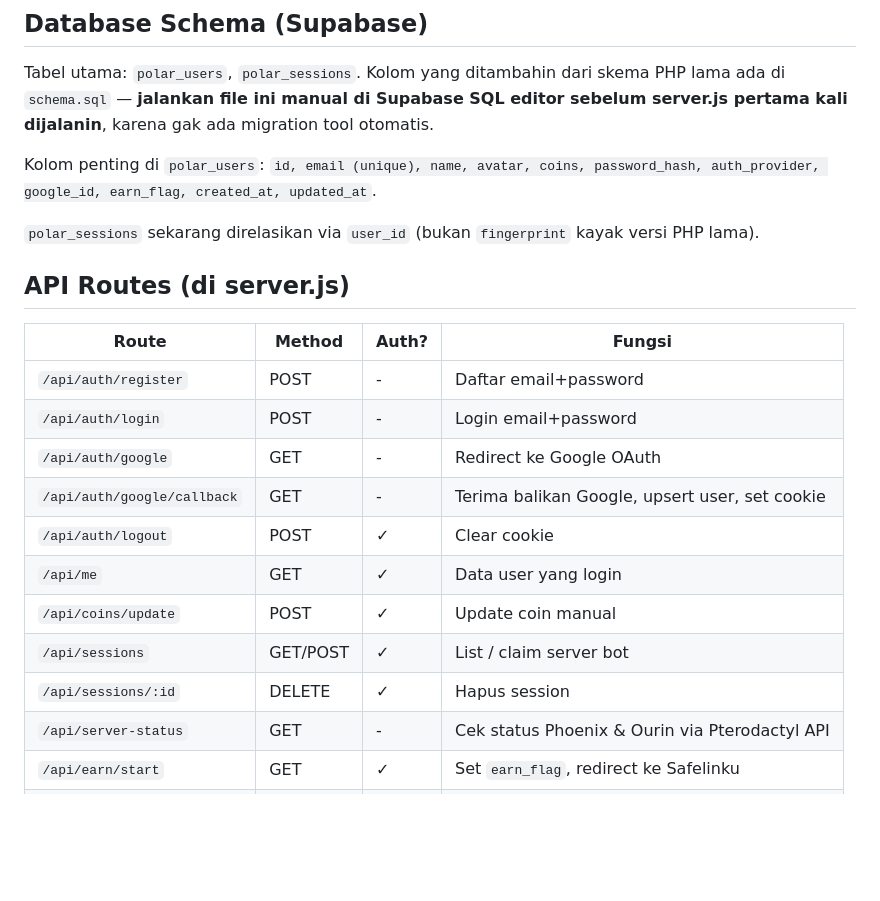
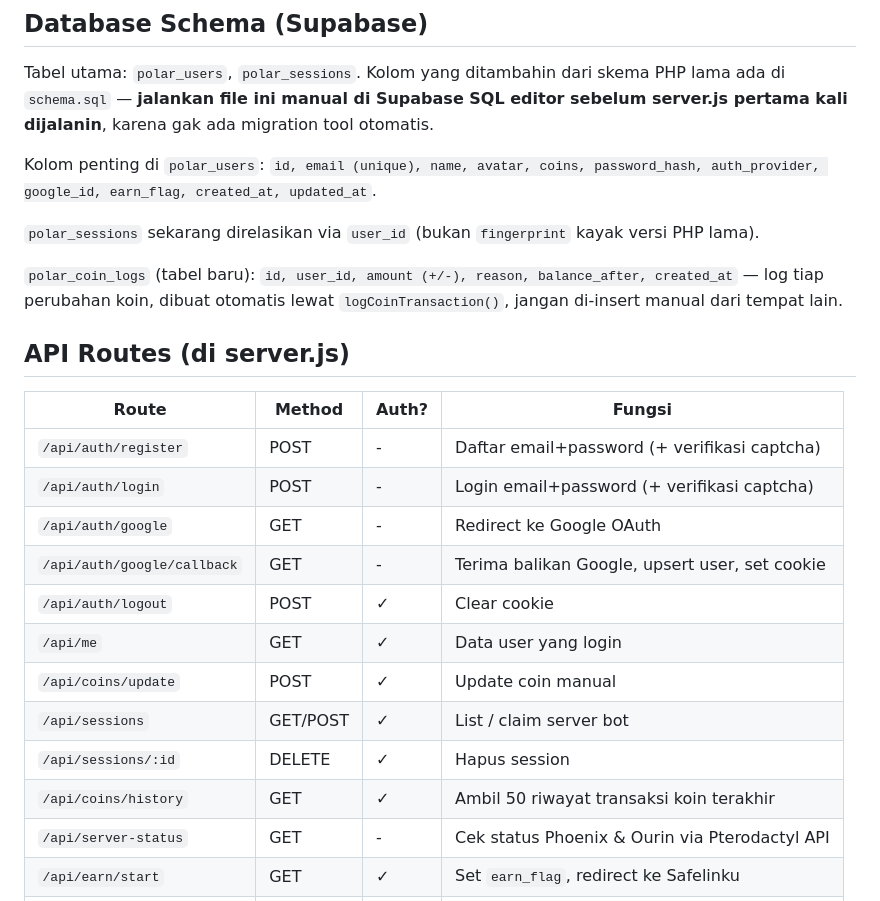
Before and after one commit to pashaba/polar, a Markdown page: claude.md, the part around one of its changes. Rendered like a GitHub page; blank space fills up the shorter version.

```diff
--- a/claude.md
+++ b/claude.md
@@ -55,12 +67,14 @@ Kolom penting di `polar_users`: `id, email (unique), name, avatar, coins, passwo
 
 `polar_sessions` sekarang direlasikan via `user_id` (bukan `fingerprint` kayak versi PHP lama).
 
+`polar_coin_logs` (tabel baru): `id, user_id, amount (+/-), reason, balance_after, created_at` — log tiap perubahan koin, dibuat otomatis lewat `logCoinTransaction()`, jangan di-insert manual dari tempat lain.
+
 ## API Routes (di server.js)
 
 | Route | Method | Auth? | Fungsi |
 |---|---|---|---|
-| `/api/auth/register` | POST | - | Daftar email+password |
-| `/api/auth/login` | POST | - | Login email+password |
+| `/api/auth/register` | POST | - | Daftar email+password (+ verifikasi captcha) |
+| `/api/auth/login` | POST | - | Login email+password (+ verifikasi captcha) |
 | `/api/auth/google` | GET | - | Redirect ke Google OAuth |
 | `/api/auth/google/callback` | GET | - | Terima balikan Google, upsert user, set cookie |
 | `/api/auth/logout` | POST | ✓ | Clear cookie |
@@ -68,6 +82,7 @@ Kolom penting di `polar_users`: `id, email (unique), name, avatar, coins, passwo
 | `/api/coins/update` | POST | ✓ | Update coin manual |
 | `/api/sessions` | GET/POST | ✓ | List / claim server bot |
 | `/api/sessions/:id` | DELETE | ✓ | Hapus session |
+| `/api/coins/history` | GET | ✓ | Ambil 50 riwayat transaksi koin terakhir |
 | `/api/server-status` | GET | - | Cek status Phoenix & Ourin via Pterodactyl API |
 | `/api/earn/start` | GET | ✓ | Set `earn_flag`, redirect ke Safelinku |
 | `/api/earn/callback` | GET | ✓ | Destination Safelinku, tambah +1 coin |
```
Also changed, not shown: other parts of claude.md (+17 -5 lines).
